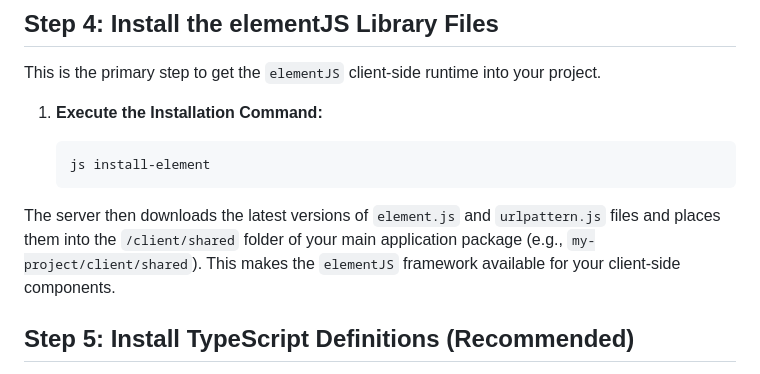
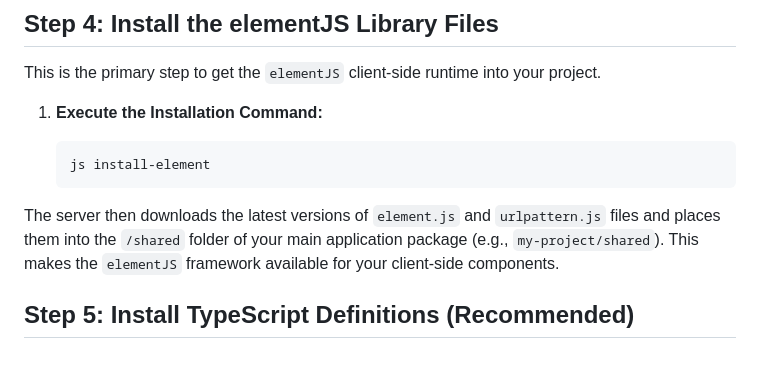
Before and after one commit to GreenAntTech/JSphere, a Markdown page: 09_ELEM_GETTING_STARTED.md, the part around the change. GitHub-like rendering.

````diff
--- a/09_ELEM_GETTING_STARTED.md
+++ b/09_ELEM_GETTING_STARTED.md
@@ -48,7 +48,7 @@ This is the primary step to get the `elementJS` client-side runtime into your pr
     js install-element
     ```
 
-The server then downloads the latest versions of `element.js` and `urlpattern.js` files and places them into the `/client/shared` folder of your main application package (e.g., `my-project/client/shared`). This makes the `elementJS` framework available for your client-side components.
+The server then downloads the latest versions of `element.js` and `urlpattern.js` files and places them into the `/shared` folder of your main application package (e.g., `my-project/shared`). This makes the `elementJS` framework available for your client-side components.
 
 ## Step 5: Install TypeScript Definitions (Recommended)
 
````
